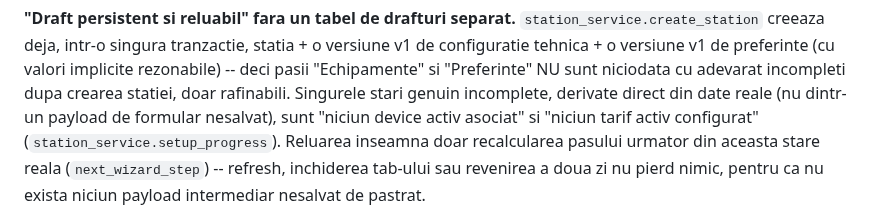
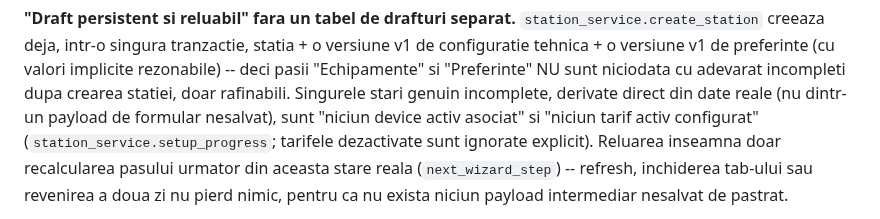
Before and after one commit to bbogdan59/EMS-management-platform, a Markdown page: docs/LIMITATIONS.md, the part around the change. Rendered like a GitHub page.

Commit message:
docs(wizard): clarify active-tariff progress rule

```diff
--- a/docs/LIMITATIONS.md
+++ b/docs/LIMITATIONS.md
@@ -1774,7 +1774,8 @@ statia + o versiune v1 de configuratie tehnica + o versiune v1 de preferinte
 NU sunt niciodata cu adevarat incompleti dupa crearea statiei, doar
 rafinabili. Singurele stari genuin incomplete, derivate direct din date reale
 (nu dintr-un payload de formular nesalvat), sunt "niciun device activ
-asociat" si "niciun tarif activ configurat" (`station_service.setup_progress`).
+asociat" si "niciun tarif activ configurat" (`station_service.setup_progress`;
+tarifele dezactivate sunt ignorate explicit).
 Reluarea inseamna doar recalcularea pasului urmator din aceasta stare reala
 (`next_wizard_step`) -- refresh, inchiderea tab-ului sau revenirea a doua zi
 nu pierd nimic, pentru ca nu exista niciun payload intermediar nesalvat de
```
